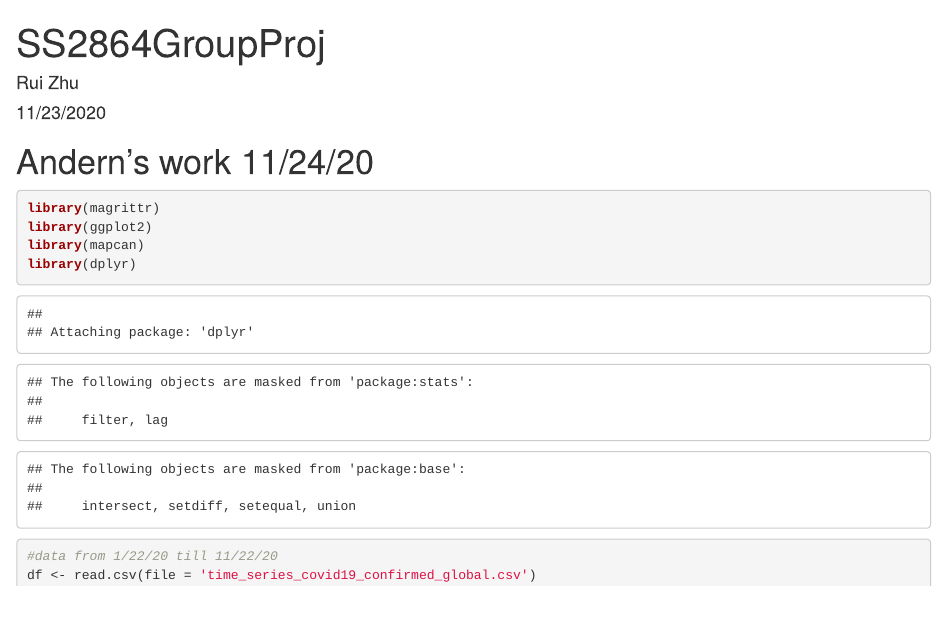
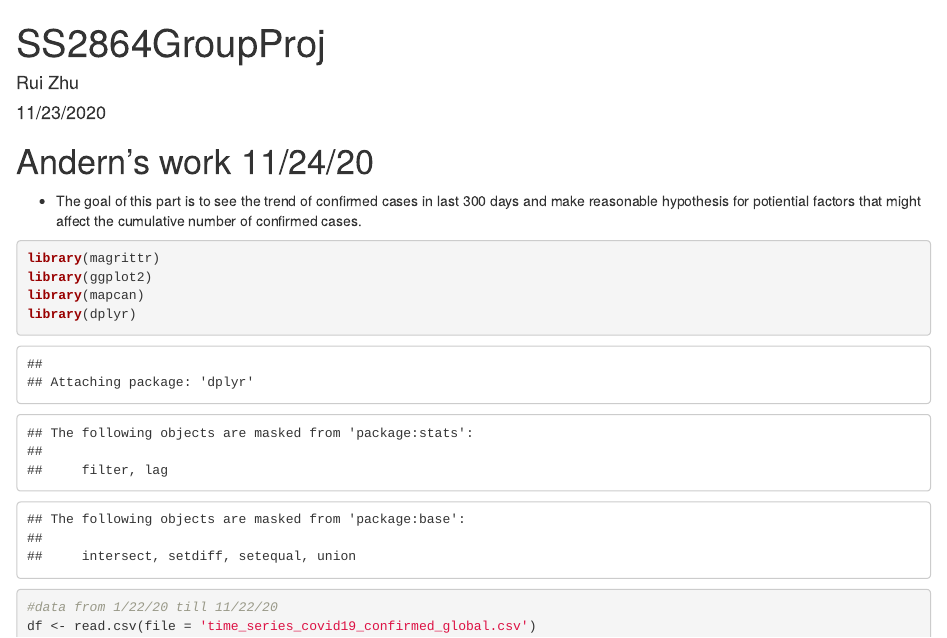
Before and after one commit to AimerAndern/SS2864GroupProj, an R Markdown document (2864AndernZhu.rmd): the page in a window 1100 px wide, from its top. Rendered offline with R 4.5, knitr and Pandoc, with nearby package versions; some code elsewhere in the file could not run offline.

Commit message:
Add files via upload

````diff
--- a/2864AndernZhu.rmd
+++ b/2864AndernZhu.rmd
@@ -9,6 +9,7 @@ output:
 
 \newpage
 # Andern's work 11/24/20
+  * The goal of this part is to see the trend of confirmed cases in last 300 days and make reasonable hypothesis for potiential factors that might affect the cumulative number of confirmed cases.
 ```{r}
 library(magrittr)
 library(ggplot2)
````
